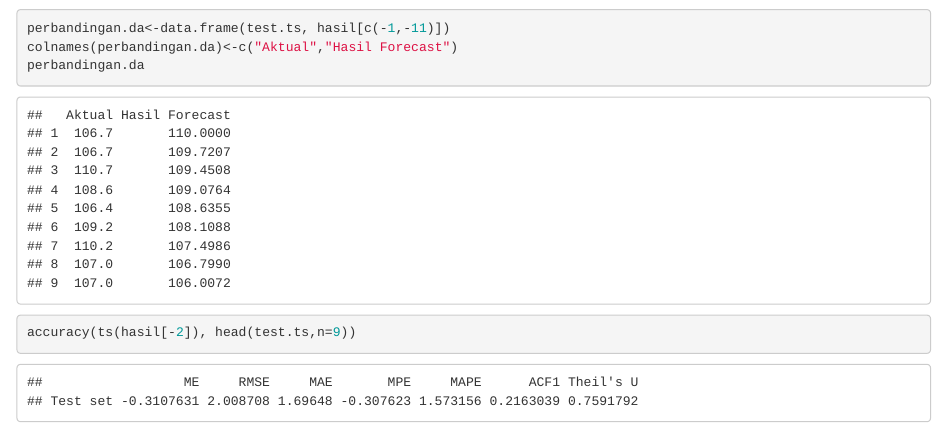
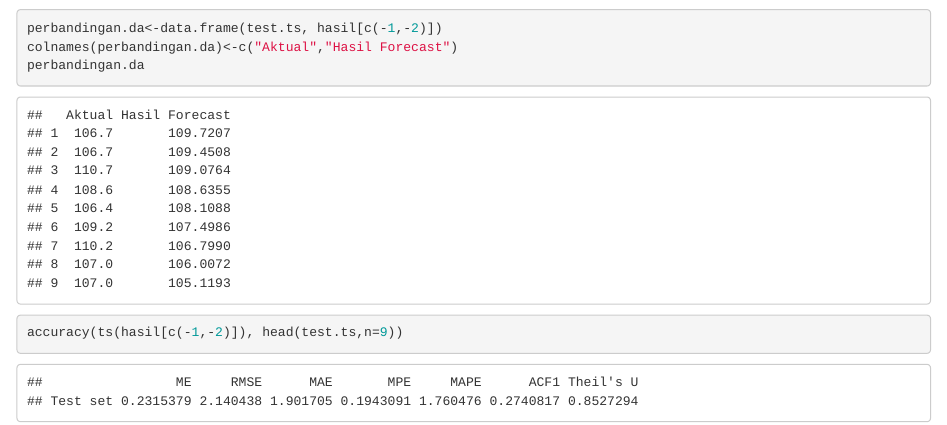
Before and after one commit to Fhar1st/mpdw, an R Markdown document (Pertemuan 6-7/Pendugaan Parameter, Diagnostik Model, dan Peramalan.Rmd): the page in a window 1100 px wide, from 17020 px down. Rendered offline with R 4.5, knitr and Pandoc, with nearby package versions; some code elsewhere in the file could not run offline.

Commit message:
Update Pendugaan Parameter, Diagnostik Model, dan Peramalan.Rmd

````diff
--- a/Pertemuan 6-7/Pendugaan Parameter, Diagnostik Model, dan Peramalan.Rmd
+++ b/Pertemuan 6-7/Pendugaan Parameter, Diagnostik Model, dan Peramalan.Rmd
@@ -311,8 +311,8 @@ ts.plot(train.ts,hasil)
 ```
 
 ```{r}
-perbandingan.da<-data.frame(test.ts, hasil[c(-1,-11)])
+perbandingan.da<-data.frame(test.ts, hasil[c(-1,-2)])
 colnames(perbandingan.da)<-c("Aktual","Hasil Forecast")
 perbandingan.da
-accuracy(ts(hasil[-2]), head(test.ts,n=9))
+accuracy(ts(hasil[c(-1,-2)]), head(test.ts,n=9))
 ```
````
